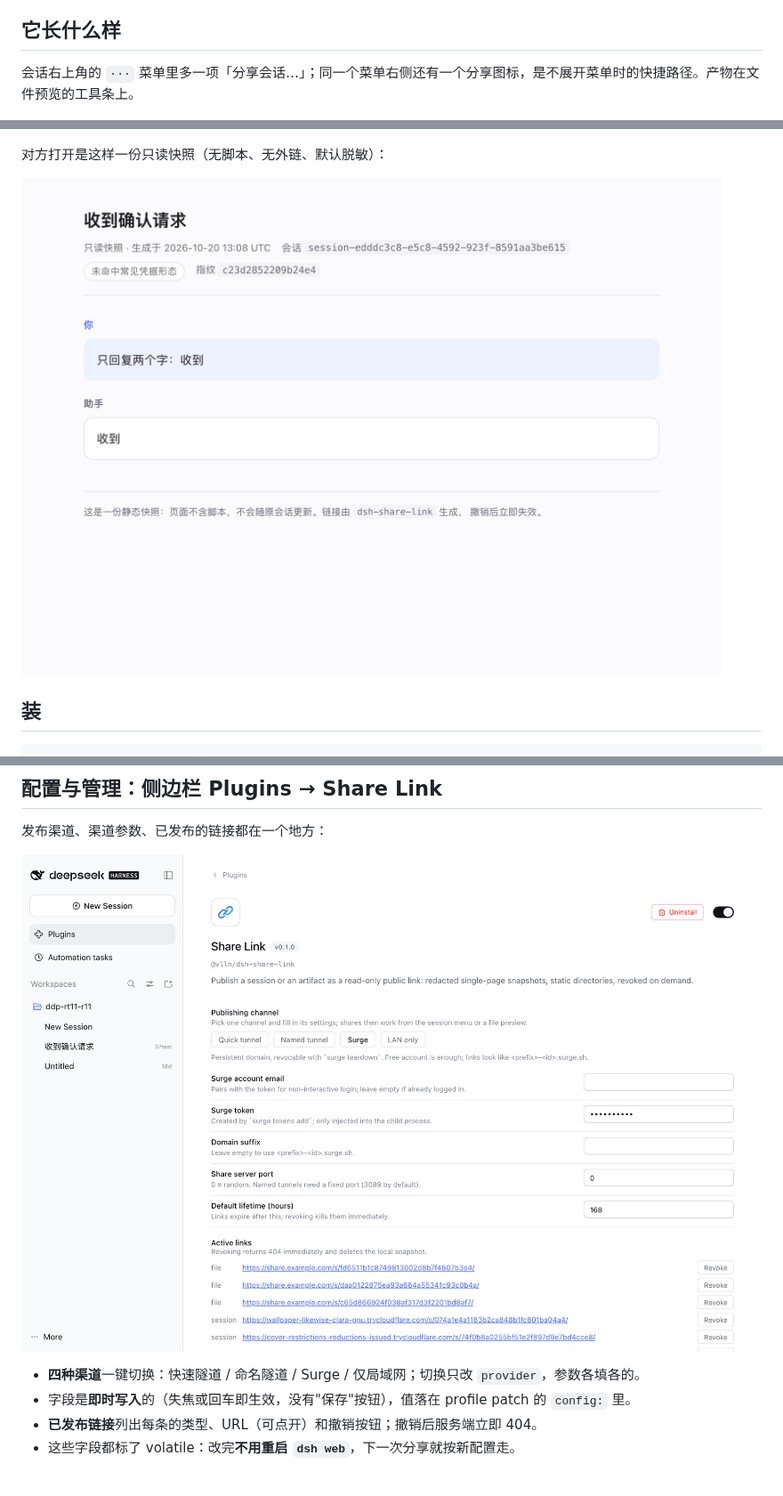
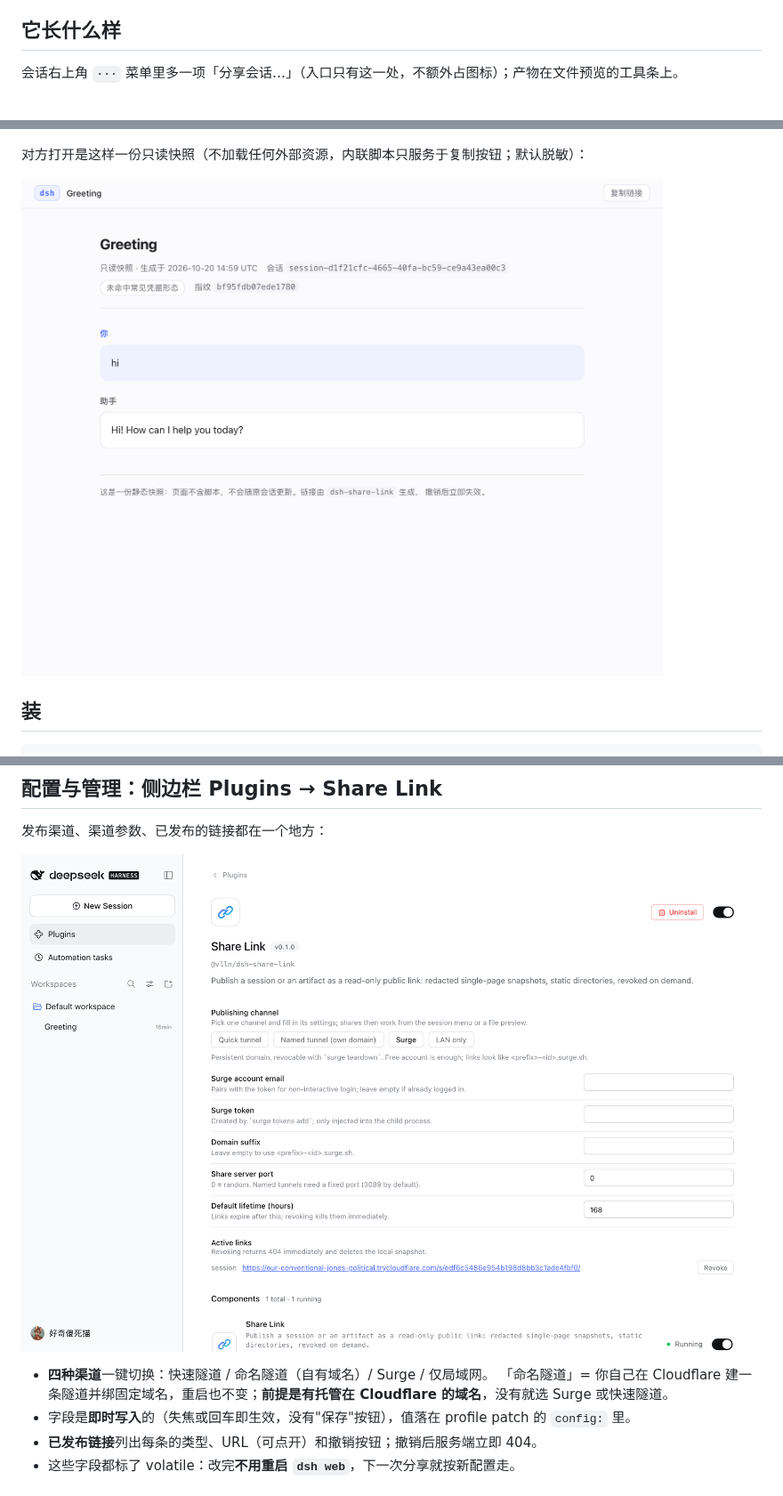
Before and after one commit to vlln/dsh-share-link, a Markdown page: README.md, 3 parts joined by grey strips. Shown at 89% size. Drawn GitHub-style; pictures changed too: docs/preview-settings.png, docs/preview-snapshot.png.

```diff
--- a/README.md
+++ b/README.md
@@ -15,7 +15,7 @@ dsh 是跑在本机的 harness，产物却经常要给别人看：一段对话
 
 ## 它长什么样
 
-会话右上角的 `···` 菜单里多一项「分享会话…」；同一个菜单右侧还有一个分享图标，是不展开菜单时的快捷路径。产物在文件预览的工具条上。
+会话右上角 `···` 菜单里多一项「分享会话…」（入口只有这一处，不额外占图标）；产物在文件预览的工具条上。
 
 ![会话菜单里的分享项](docs/preview-menu.png)
 
@@ -23,7 +23,7 @@ dsh 是跑在本机的 harness，产物却经常要给别人看：一段对话
 
 ![文件分享：把当前预览的文件发布成链接](docs/preview-file-share.png)
 
-对方打开是这样一份只读快照（无脚本、无外链、默认脱敏）：
+对方打开是这样一份只读快照（不加载任何外部资源，内联脚本只服务于复制按钮；默认脱敏）：
 
 ![只读快照页](docs/preview-snapshot.png)
 
@@ -57,7 +57,8 @@ dsh plugin --profile web add @vlln/dsh-share-link
 
 ![设置卡：渠道、参数与已发布链接](docs/preview-settings.png)
 
-- **四种渠道**一键切换：快速隧道 / 命名隧道 / Surge / 仅局域网；切换只改 `provider`，参数各填各的。
+- **四种渠道**一键切换：快速隧道 / 命名隧道（自有域名）/ Surge / 仅局域网。
+  「命名隧道」= 你自己在 Cloudflare 建一条隧道并绑固定域名，重启也不变；**前提是有托管在 Cloudflare 的域名**，没有就选 Surge 或快速隧道。
 - 字段是**即时写入**的（失焦或回车即生效，没有"保存"按钮），值落在 profile patch 的 `config:` 里。
 - **已发布链接**列出每条的类型、URL（可点开）和撤销按钮；撤销后服务端立即 404。
 - 这些字段都标了 volatile：改完**不用重启 `dsh web`**，下一次分享就按新配置走。
```
Also changed, not shown: other parts of README.md (+1 -0 lines), docs/preview-md.png (added), docs/preview-session-share.png, 7 other files.
